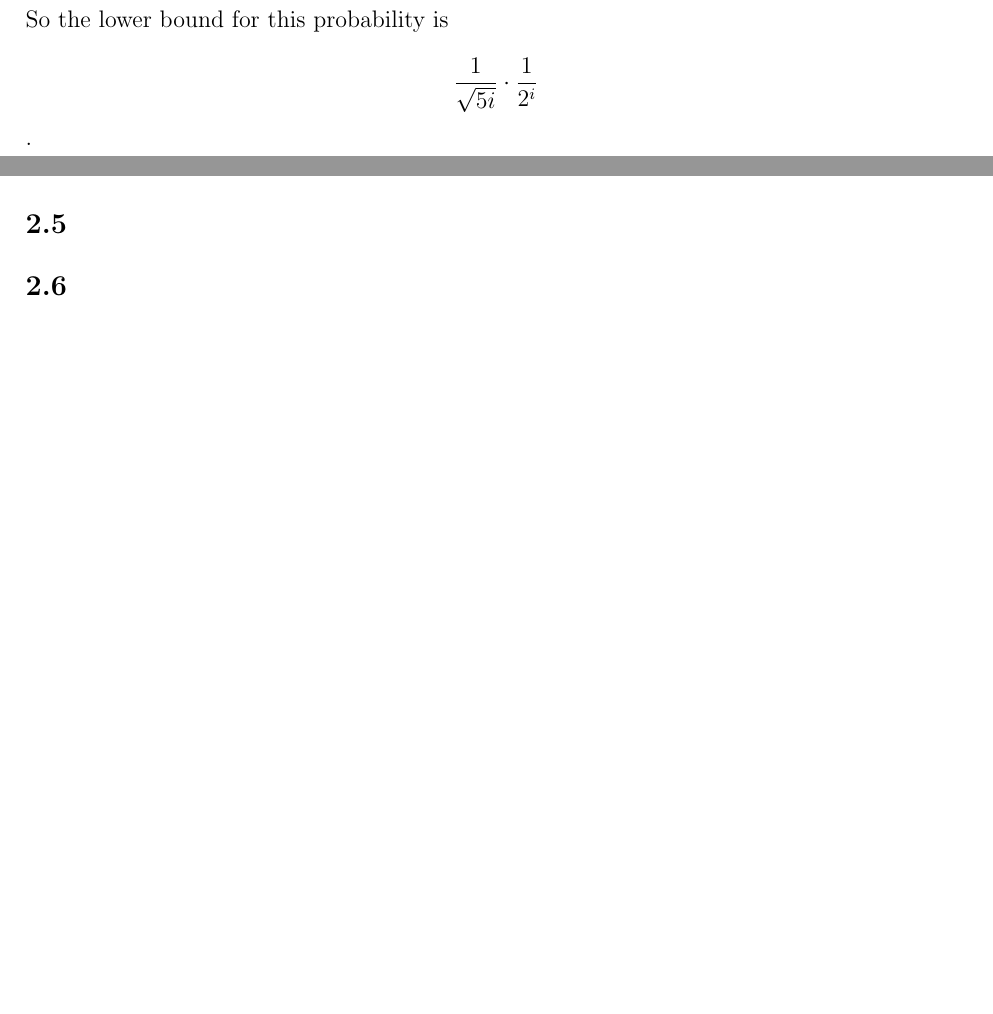
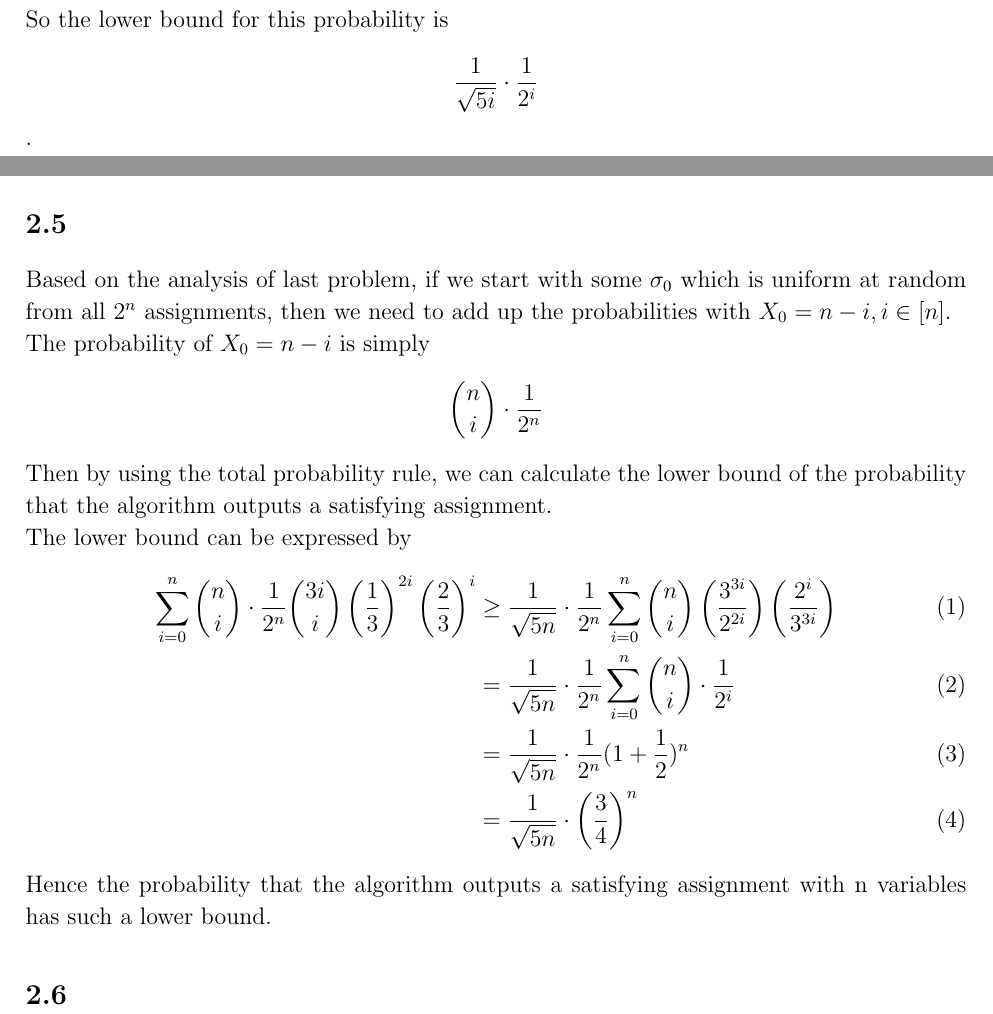
Before and after one commit to sylvansun/AI-assignments-SJTU, a LaTeX document (Stochastic-Processes/SPhw3.tex): two parts of pages 4 and 5 of 6, joined at a grey line, cut so that both start at the same text, the shorter picture padded with empty space. Compiled offline with pdfLaTeX.

Commit message:
Update SPhw3.tex
Q2.5

```diff
--- a/Stochastic-Processes/SPhw3.tex
+++ b/Stochastic-Processes/SPhw3.tex
@@ -215,7 +215,23 @@ So the lower bound for this probability is
 $$\frac{1}{\sqrt{5i}}\cdot\frac{1}{2^i}$$.
 
 \subsection{}
-
+Based on the analysis of last problem,
+if we start with some $\sigma_0$ which is uniform at random from all $2^n$ assignments,
+then we need to add up the probabilities with $X_0=n-i,i\in[n]$.\\
+The probability of $X_0=n-i$ is simply
+$$\binom{n}{i}\cdot\frac{1}{2^n}$$
+Then by using the total probability rule,
+we can calculate the lower bound of the probability that the algorithm outputs a satisfying assignment.\\
+The lower bound can be expressed by
+\begin{align}
+  \sum_{i=0}^{n}\binom{n}{i}\cdot\frac{1}{2^n}\binom{3i}{i}\left(\frac{1}{3}\right)^{2i}\left(\frac{2}{3}\right)^i
+  &\geq \frac{1}{\sqrt{5n}}\cdot\frac{1}{2^n}\sum_{i=0}^{n}\binom{n}{i}\left(\frac{3^{3i}}{2^{2i}}\right)\left(\frac{2^i}{3^{3i}}\right)\\
+  &=\frac{1}{\sqrt{5n}}\cdot\frac{1}{2^n}\sum_{i=0}^{n}\binom{n}{i}\cdot\frac{1}{2^i}\\
+  &=\frac{1}{\sqrt{5n}}\cdot\frac{1}{2^n}(1+\frac{1}{2})^n\\
+  &=\frac{1}{\sqrt{5n}}\cdot\left(\frac{3}{4}\right)^n
+\end{align}
+Hence the probability that the algorithm outputs a satisfying assignment
+with n variables has such a lower bound.
 \subsection{}
 
 
```
